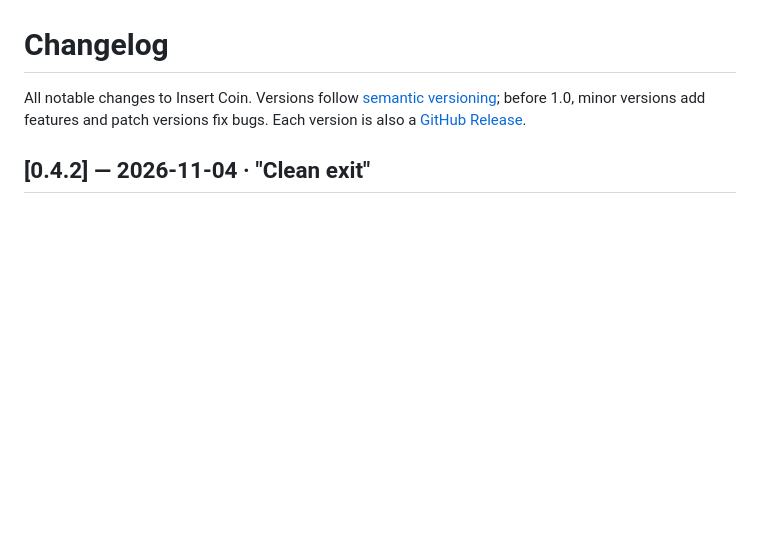
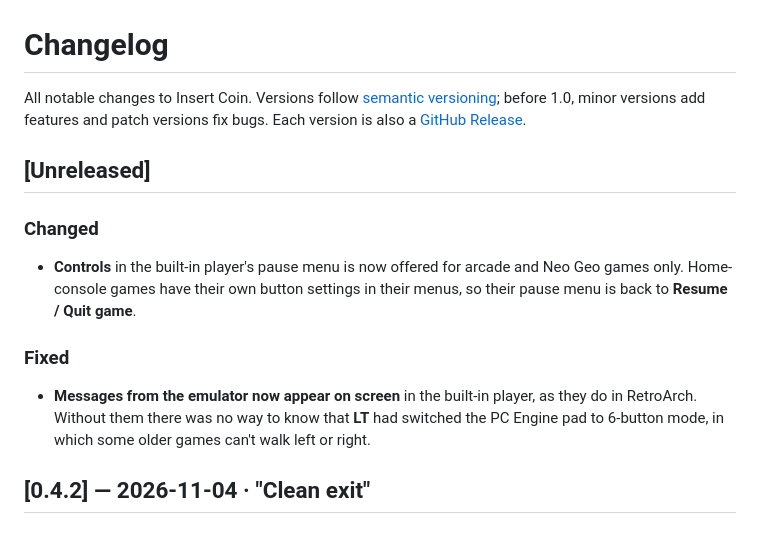
Before and after one commit to Madmartigan1/insert-coin, a Markdown page: CHANGELOG.md, the part around the change. Drawn GitHub-style; blank space fills up the shorter version.

```diff
--- a/CHANGELOG.md
+++ b/CHANGELOG.md
@@ -3,6 +3,18 @@
 All notable changes to Insert Coin. Versions follow [semantic versioning](https://semver.org/);
 before 1.0, minor versions add features and patch versions fix bugs.
 Each version is also a [GitHub Release](https://github.com/Madmartigan1/insert-coin/releases).
+
+## [Unreleased]
+
+### Changed
+- **Controls** in the built-in player's pause menu is now offered for arcade and Neo Geo games
+  only. Home-console games have their own button settings in their menus, so their pause menu is
+  back to **Resume / Quit game**.
+
+### Fixed
+- **Messages from the emulator now appear on screen** in the built-in player, as they do in
+  RetroArch. Without them there was no way to know that **LT** had switched the PC Engine pad
+  to 6-button mode, in which some older games can't walk left or right.
 
 ## [0.4.2] — 2026-11-04 · "Clean exit"
 
```
Also changed, not shown: README.md (+9 -5 lines), docs/screenshots/button_hints.png, 2 other files.
